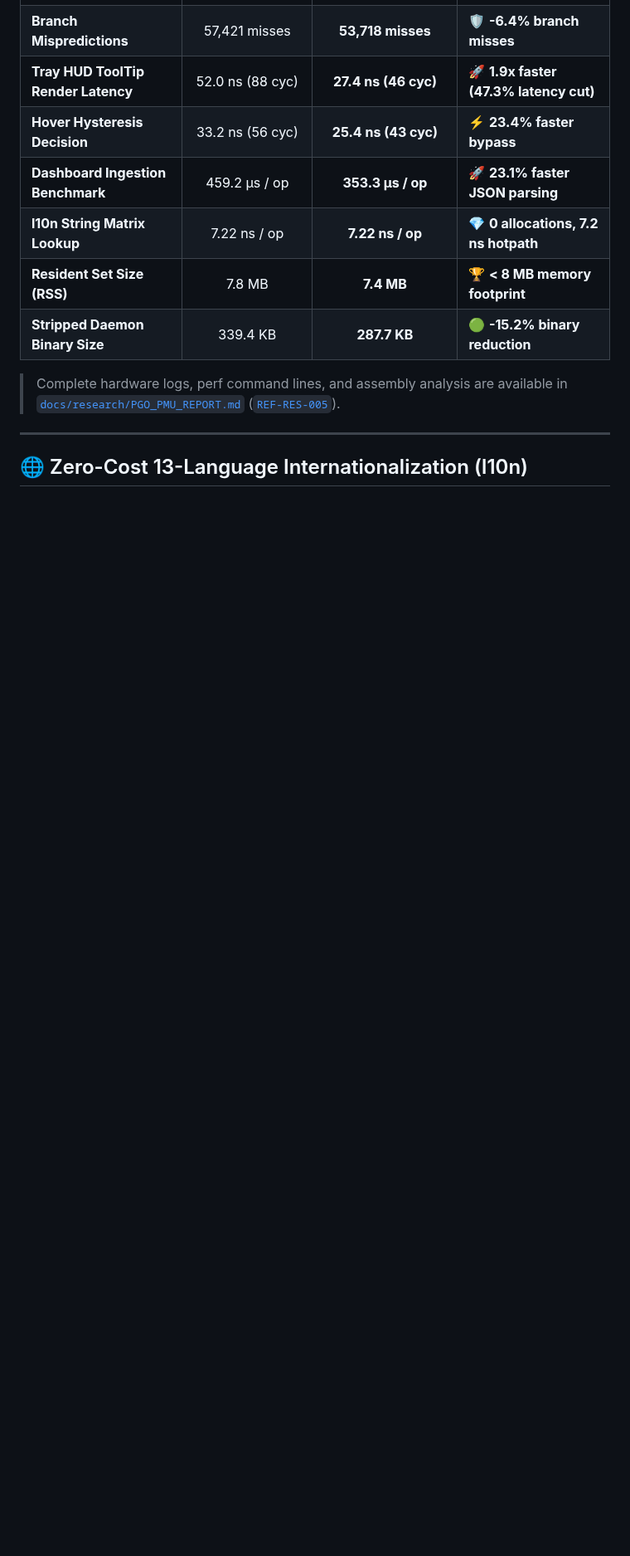
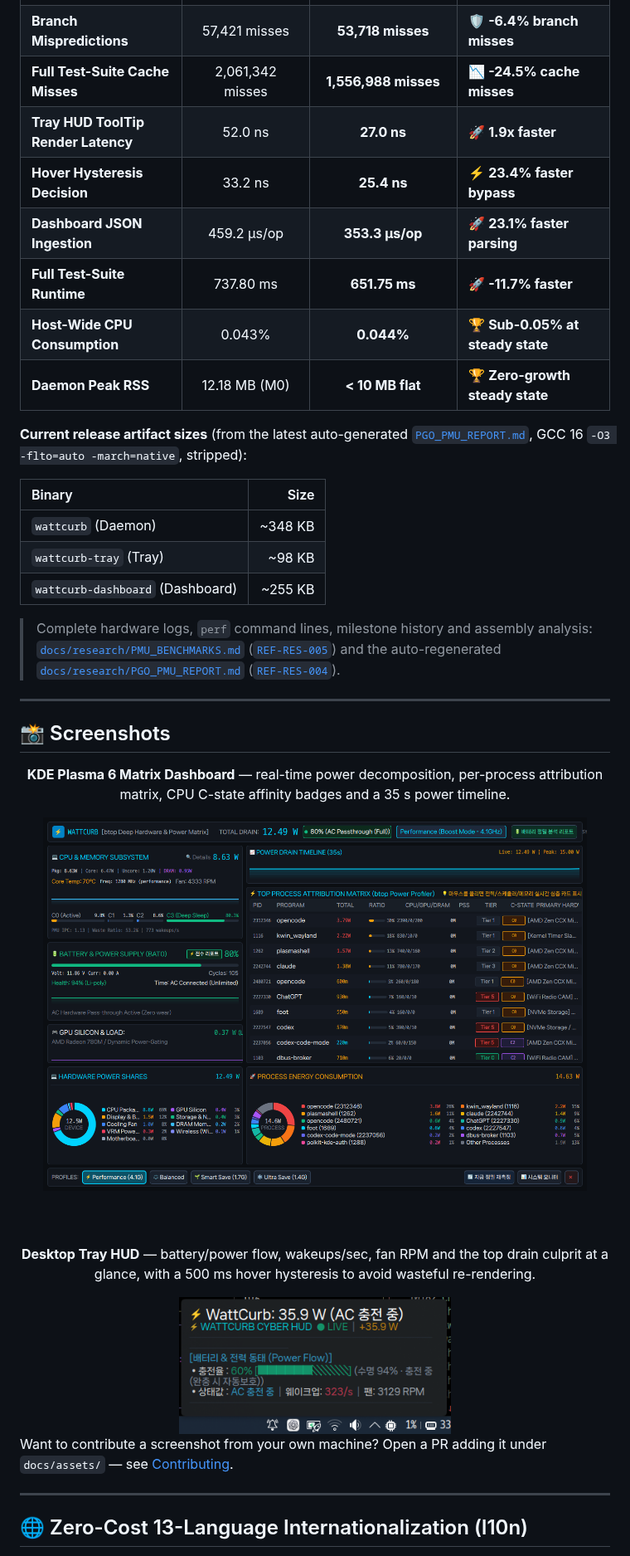
Before and after one commit to jedclub/WattCurb, a Markdown page: README.md, the part around one of its changes. Shown at 83% size. Drawn GitHub-style; pictures changed too: docs/assets/dashboard_preview.png; blank space fills up the shorter version.

```diff
--- a/README.md
+++ b/README.md
@@ -97,12 +102,42 @@ Every optimization claim in WattCurb is verified through hardware Performance Mo
 | **Branch Mispredictions** | 57,421 misses | **53,718 misses** | 🛡️ **-6.4% branch misses** |
-| **Tray HUD ToolTip Render Latency**| 52.0 ns (88 cyc) | **27.4 ns (46 cyc)** | 🚀 **1.9x faster (47.3% latency cut)** |
-| **Hover Hysteresis Decision** | 33.2 ns (56 cyc) | **25.4 ns (43 cyc)** | ⚡ **23.4% faster bypass** |
-| **Dashboard Ingestion Benchmark** | 459.2 µs / op | **353.3 µs / op** | 🚀 **23.1% faster JSON parsing** |
-| **l10n String Matrix Lookup** | 7.22 ns / op | **7.22 ns / op** | 💎 **0 allocations, 7.2 ns hotpath** |
-| **Resident Set Size (RSS)** | 7.8 MB | **7.4 MB** | 🏆 **< 8 MB memory footprint** |
-| **Stripped Daemon Binary Size** | 339.4 KB | **287.7 KB** | 🟢 **-15.2% binary reduction** |
+| **Full Test-Suite Cache Misses** | 2,061,342 misses | **1,556,988 misses** | 📉 **-24.5% cache misses** |
+| **Tray HUD ToolTip Render Latency** | 52.0 ns | **27.0 ns** | 🚀 **1.9x faster** |
+| **Hover Hysteresis Decision** | 33.2 ns | **25.4 ns** | ⚡ **23.4% faster bypass** |
+| **Dashboard JSON Ingestion** | 459.2 µs/op | **353.3 µs/op** | 🚀 **23.1% faster parsing** |
+| **Full Test-Suite Runtime** | 737.80 ms | **651.75 ms** | 🚀 **-11.7% faster** |
+| **Host-Wide CPU Consumption** | 0.043% | **0.044%** | 🏆 **Sub-0.05% at steady state** |
+| **Daemon Peak RSS** | 12.18 MB (M0) | **< 10 MB flat** | 🏆 **Zero-growth steady state** |
 
-> Complete hardware logs, perf command lines, and assembly analysis are available in [`docs/research/PGO_PMU_REPORT.md`](docs/research/PGO_PMU_REPORT.md) ([`REF-RES-005`](docs/research/PMU_BENCHMARKS.md)).
+**Current release artifact sizes** (from the latest auto-generated [`PGO_PMU_REPORT.md`](docs/research/PGO_PMU_REPORT.md), GCC 16 `-O3 -flto=auto -march=native`, stripped):
+
+| Binary | Size |
+| :--- | ---: |
+| `wattcurb` (Daemon) | ~348 KB |
+| `wattcurb-tray` (Tray) | ~98 KB |
+| `wattcurb-dashboard` (Dashboard) | ~255 KB |
+
+> Complete hardware logs, `perf` command lines, milestone history and assembly analysis:
+> [`docs/research/PMU_BENCHMARKS.md`](docs/research/PMU_BENCHMARKS.md) ([`REF-RES-005`](docs/research/PMU_BENCHMARKS.md)) and the auto-regenerated [`docs/research/PGO_PMU_REPORT.md`](docs/research/PGO_PMU_REPORT.md) ([`REF-RES-004`](docs/research/PGO_PMU_REPORT.md)).
+
+---
+
+## 📸 Screenshots
+
+<div align="center">
+
+**KDE Plasma 6 Matrix Dashboard** — real-time power decomposition, per-process attribution matrix, CPU C-state affinity badges and a 35 s power timeline.
+
+<img src="docs/assets/dashboard_preview.png" alt="WattCurb Matrix Dashboard" width="92%"/>
+
+<br/><br/>
+
+**Desktop Tray HUD** — battery/power flow, wakeups/sec, fan RPM and the top drain culprit at a glance, with a 500 ms hover hysteresis to avoid wasteful re-rendering.
+
+<img src="docs/assets/tray_hud_preview.png" alt="WattCurb Tray HUD" width="46%"/>
+
+</div>
+
+Want to contribute a screenshot from your own machine? Open a PR adding it under `docs/assets/` — see [Contributing](#-contributing).
 
 ---
 
```
Also changed, not shown: other parts of README.md (+152 -83 lines).
